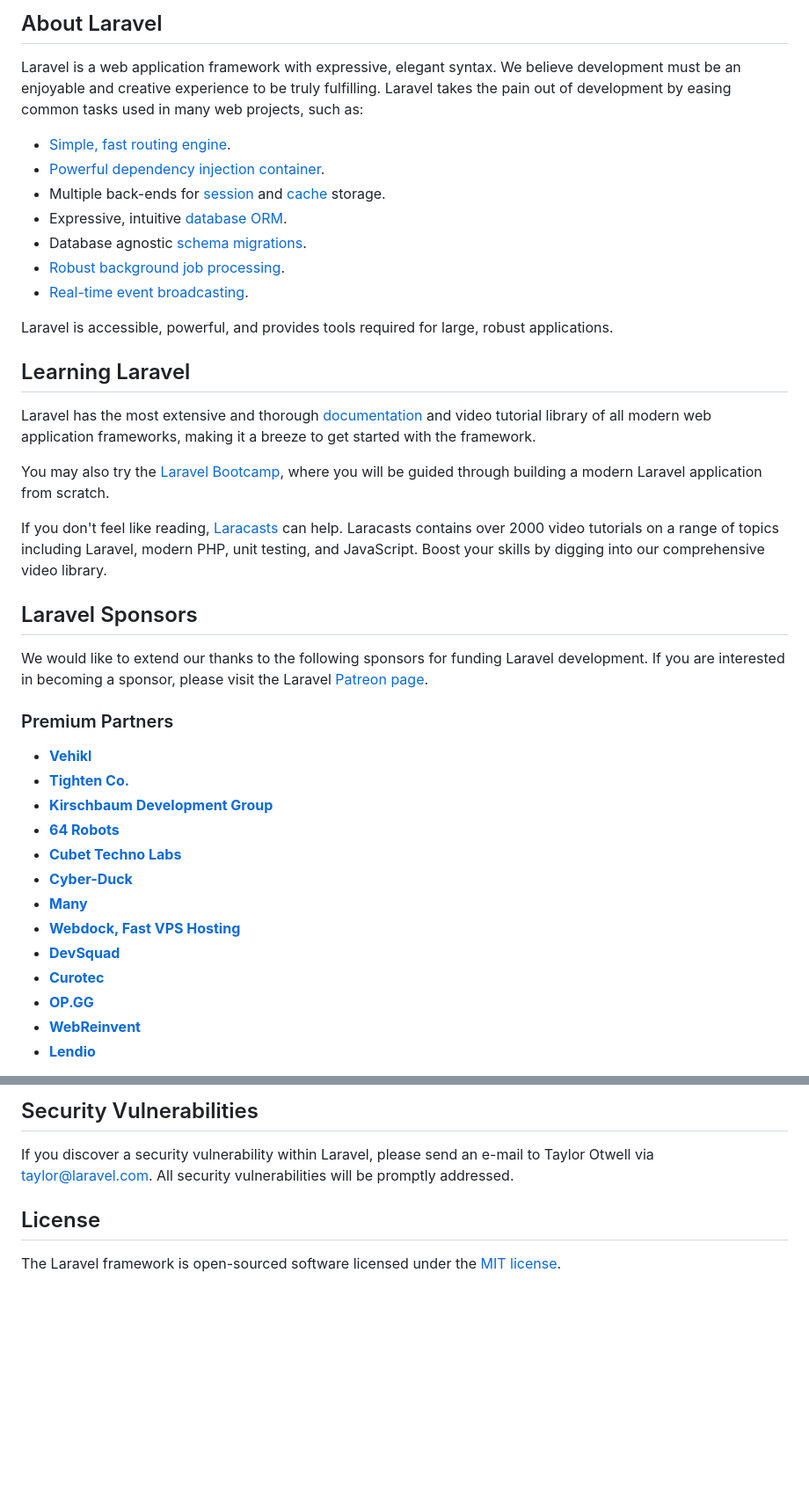
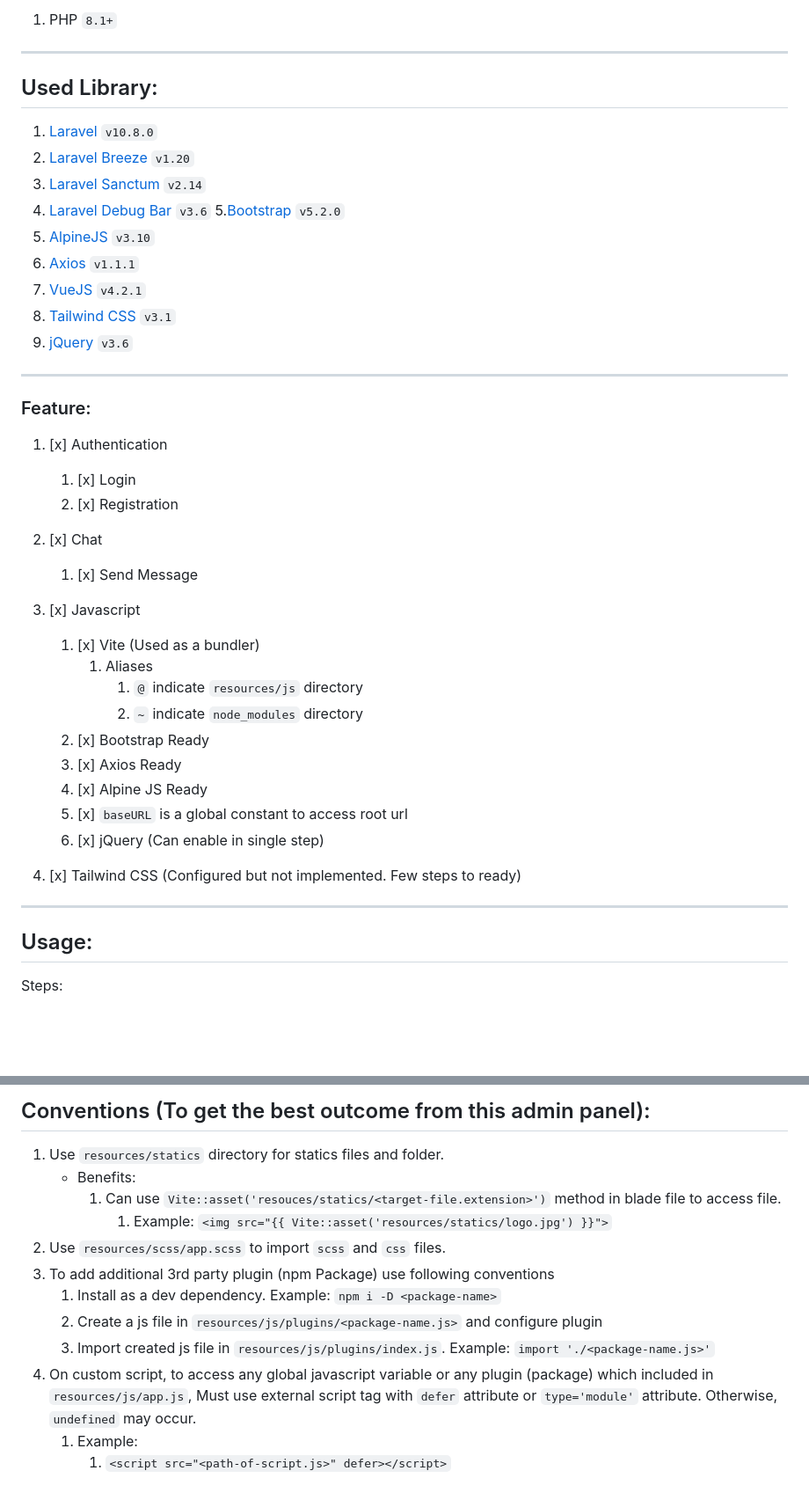
Before and after one commit to mobarak10/laravel-pusher, a Markdown page: README.md, 2 parts joined by grey strips. Shown: that part at 88% size. Rendered like a GitHub page; blank space fills up the shorter version.

````diff
--- a/README.md
+++ b/README.md
@@ -9,43 +4,47 @@
 
-## About Laravel
+1. PHP `8.1+`
 
-Laravel is a web application framework with expressive, elegant syntax. We believe development must be an enjoyable and creative experience to be truly fulfilling. Laravel takes the pain out of development by easing common tasks used in many web projects, such as:
+---
 
-- [Simple, fast routing engine](https://laravel.com/docs/routing).
-- [Powerful dependency injection container](https://laravel.com/docs/container).
-- Multiple back-ends for [session](https://laravel.com/docs/session) and [cache](https://laravel.com/docs/cache) storage.
-- Expressive, intuitive [database ORM](https://laravel.com/docs/eloquent).
-- Database agnostic [schema migrations](https://laravel.com/docs/migrations).
-- [Robust background job processing](https://laravel.com/docs/queues).
-- [Real-time event broadcasting](https://laravel.com/docs/broadcasting).
+## Used Library:
 
-Laravel is accessible, powerful, and provides tools required for large, robust applications.
+1. [Laravel](https://laravel.com/docs/10.x) `v10.8.0`
+2. [Laravel Breeze](https://laravel.com/docs/10.x/starter-kits#laravel-breeze) `v1.20`
+3. [Laravel Sanctum](https://laravel.com/docs/9.x/sanctum) `v2.14`
+4. [Laravel Debug Bar](https://github.com/barryvdh/laravel-debugbar) `v3.6`
+5.[Bootstrap](https://getbootstrap.com/docs/5.2/getting-started/introduction/) `v5.2.0`
+5. [AlpineJS](https://alpinejs.dev/start-here) `v3.10`
+6. [Axios](https://github.com/axios/axios) `v1.1.1`
+7. [VueJS](https://www.npmjs.com/package/@vitejs/plugin-vue) `v4.2.1`
+8. [Tailwind CSS](https://tailwindcss.com/docs/installation) `v3.1`
+9. [jQuery](https://api.jquery.com/) `v3.6`
 
-## Learning Laravel
+---
 
-Laravel has the most extensive and thorough [documentation](https://laravel.com/docs) and video tutorial library of all modern web application frameworks, making it a breeze to get started with the framework.
+### Feature:
 
-You may also try the [Laravel Bootcamp](https://bootcamp.laravel.com), where you will be guided through building a modern Laravel application from scratch.
+1. [x] Authentication
+    1. [x] Login
+    2. [x] Registration
 
-If you don't feel like reading, [Laracasts](https://laracasts.com) can help. Laracasts contains over 2000 video tutorials on a range of topics including Laravel, modern PHP, unit testing, and JavaScript. Boost your skills by digging into our comprehensive video library.
+2. [x] Chat
+    1. [x] Send Message
 
-## Laravel Sponsors
+3. [x] Javascript
+    1. [x] Vite (Used as a bundler)
+        1. Aliases
+            1. `@` indicate `resources/js` directory
+            2. `~` indicate `node_modules` directory
+    2. [x] Bootstrap Ready
+    3. [x] Axios Ready
+    4. [x] Alpine JS Ready
+    5. [x] `baseURL` is a global constant to access root url
+    6. [x] jQuery (Can enable in single step)
+4. [x] Tailwind CSS (Configured but not implemented. Few steps to ready)
 
-We would like to extend our thanks to the following sponsors for funding Laravel development. If you are interested in becoming a sponsor, please visit the Laravel [Patreon page](https://patreon.com/taylorotwell).
+---
 
-### Premium Partners
+## Usage:
 
-- **[Vehikl](https://vehikl.com/)**
-- **[Tighten Co.](https://tighten.co)**
-- **[Kirschbaum Development Group](https://kirschbaumdevelopment.com)**
-- **[64 Robots](https://64robots.com)**
-- **[Cubet Techno Labs](https://cubettech.com)**
-- **[Cyber-Duck](https://cyber-duck.co.uk)**
-- **[Many](https://www.many.co.uk)**
-- **[Webdock, Fast VPS Hosting](https://www.webdock.io/en)**
-- **[DevSquad](https://devsquad.com)**
-- **[Curotec](https://www.curotec.com/services/technologies/laravel/)**
-- **[OP.GG](https://op.gg)**
-- **[WebReinvent](https://webreinvent.com/?utm_source=laravel&utm_medium=github&utm_campaign=patreon-sponsors)**
-- **[Lendio](https://lendio.com)**
+Steps:
 
@@ -59,8 +114,14 @@ In order to ensure that the Laravel community is welcoming to all, please review
 
-## Security Vulnerabilities
-
-If you discover a security vulnerability within Laravel, please send an e-mail to Taylor Otwell via [taylor@laravel.com](mailto:taylor@laravel.com). All security vulnerabilities will be promptly addressed.
-
-## License
-
-The Laravel framework is open-sourced software licensed under the [MIT license](https://opensource.org/licenses/MIT).
+## Conventions (To get the best outcome from this admin panel):
+1. Use `resources/statics` directory for statics files and folder.
+    - Benefits:
+        1. Can use `Vite::asset('resouces/statics/<target-file.extension>')` method in blade file to access file.
+            1. Example: ``` <img src="{{ Vite::asset('resources/statics/logo.jpg') }}"> ```
+2. Use `resources/scss/app.scss` to import `scss` and `css` files.
+3. To add additional 3rd party plugin (npm Package) use following conventions
+    1. Install as a dev dependency. Example: `npm i -D <package-name>`
+    2. Create a js file in `resources/js/plugins/<package-name.js>` and configure plugin
+    3. Import created js file in `resources/js/plugins/index.js`. Example: `import './<package-name.js>'`
+4. On custom script, to access any global javascript variable or any plugin (package) which included in `resources/js/app.js`, Must use external script tag with `defer` attribute or `type='module'` attribute. Otherwise, `undefined` may occur.
+    1. Example:
+        1. ``` <script src="<path-of-script.js>" defer></script> ```
````
Also changed, not shown: other parts of README.md (+62 -11 lines).
